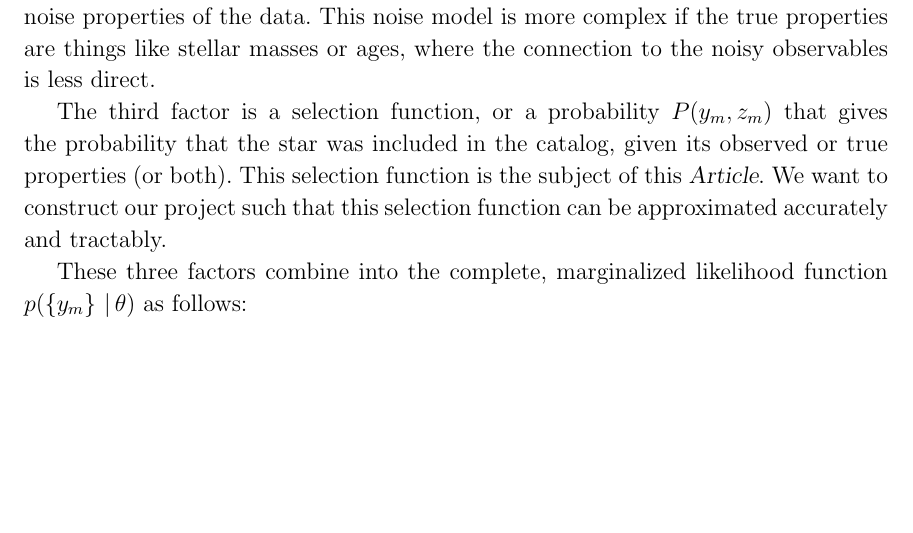
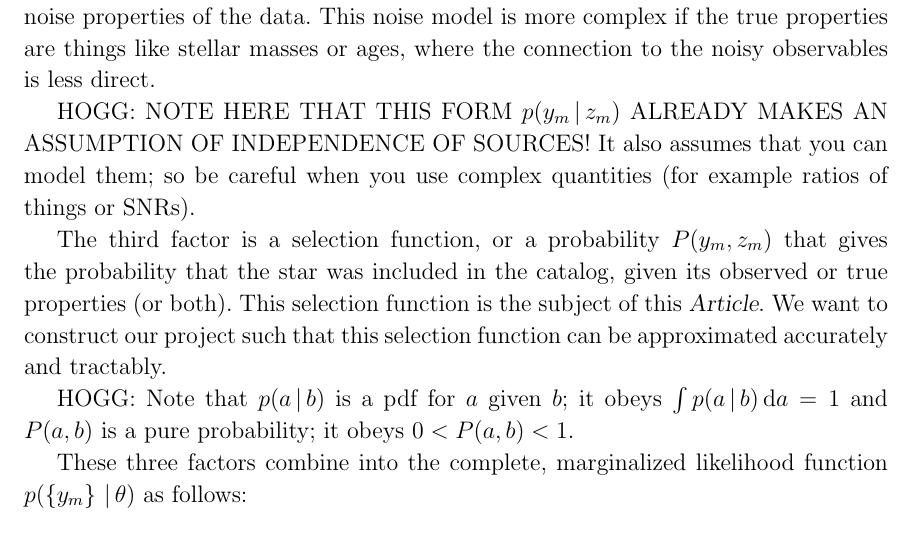
Before and after one commit to davidwhogg/TargetSelection, a LaTeX paper (paper/ts.tex): part of page 4 of 5 before the commit and part of page 4 of 6 after it, cut so that both start at the same text, the shorter picture padded with empty space. Compiled offline with LaTeX, dvips and Ghostscript.

Commit message:
notes to self

```diff
--- a/paper/ts.tex
+++ b/paper/ts.tex
@@ -286,12 +286,21 @@ This noise model is more complex if the true properties are things like
 stellar masses or ages, where the connection to the noisy observables is
 less direct.
 
+HOGG: NOTE HERE THAT THIS FORM $p(y_m\given z_m)$ ALREADY MAKES AN
+ASSUMPTION OF INDEPENDENCE OF SOURCES! It also assumes that you can
+model them; so be careful when you use complex quantities (for example
+ratios of things or SNRs).
+
 The third factor is a selection function, or a probability $P(y_m,
 z_m)$ that gives the probability that the star was included in the
 catalog, given its observed or true properties (or both).
 This selection function is the subject of this \documentname.
 We want to construct our project such that this selection function can
 be approximated accurately and tractably.
+
+HOGG: Note that $p(a\given b)$ is a pdf for $a$ given $b$; it obeys
+$\int p(a\given b)\,\dd a = 1$ and $P(a,b)$ is a pure probability; it
+obeys $0<P(a, b)<1$.
 
 These three factors combine into the complete, marginalized likelihood
 function $p(\set{y_m}\given\theta)$ as follows:
```
